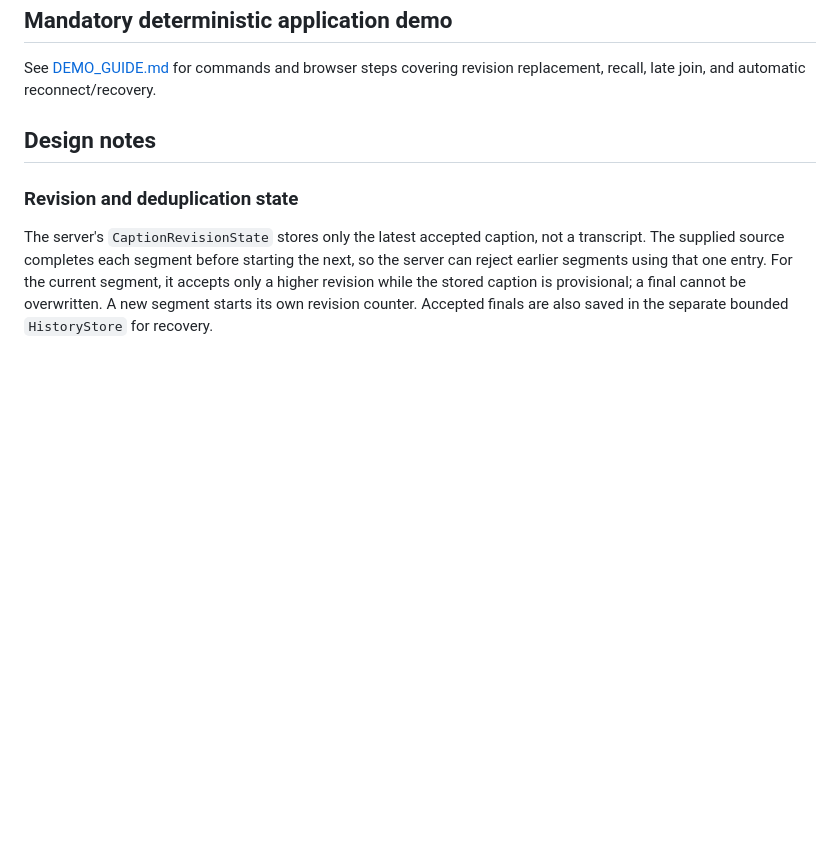
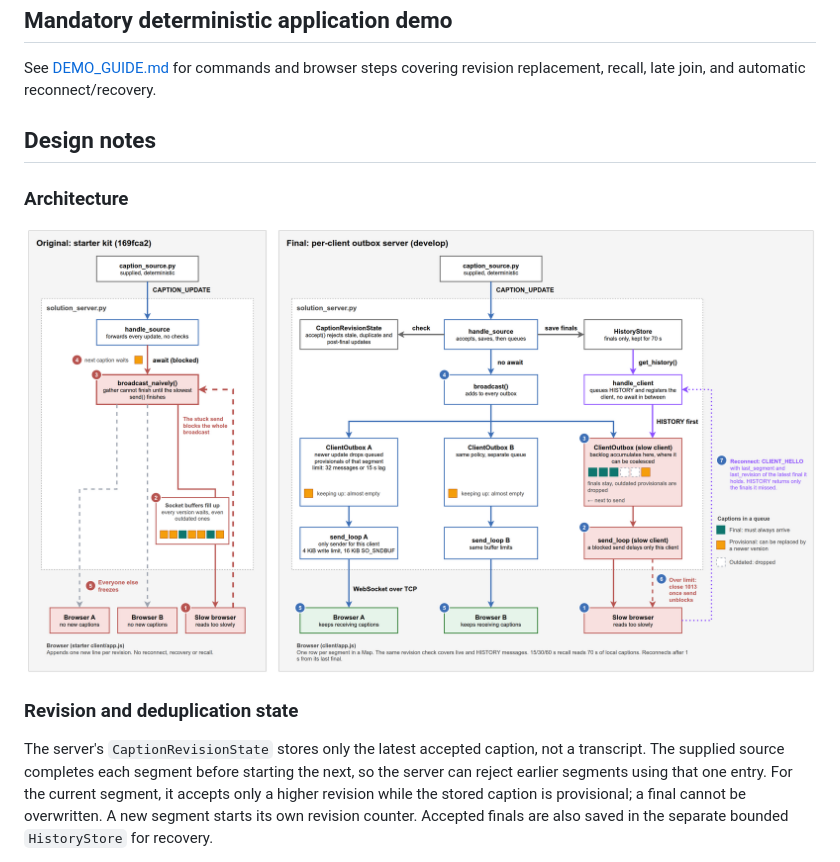
Before and after one commit to FooChao/Live-Recall-System, a Markdown page: README.md, the part around the change. Rendered like a GitHub page; pictures changed too: architecture.drawio.png (added); blank space fills up the shorter version.

Commit message:
docs: add architecture diagram to README

```diff
--- a/README.md
+++ b/README.md
@@ -186,6 +186,10 @@ revision replacement, recall, late join, and automatic reconnect/recovery.
 
 ## Design notes
 
+### Architecture
+
+![Starter broadcaster, where one stalled client blocks every client, compared with the final per-client outbox server, where the stall stays with that client](architecture.drawio.png)
+
 ### Revision and deduplication state
 
 The server's `CaptionRevisionState` stores only the latest accepted caption,
```
